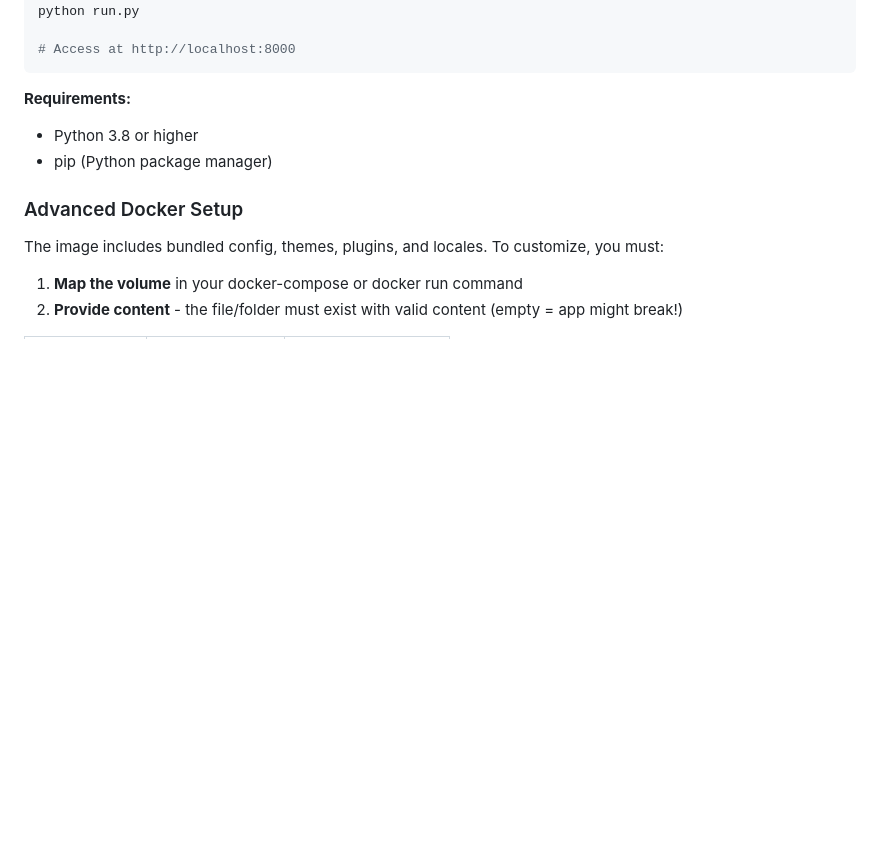
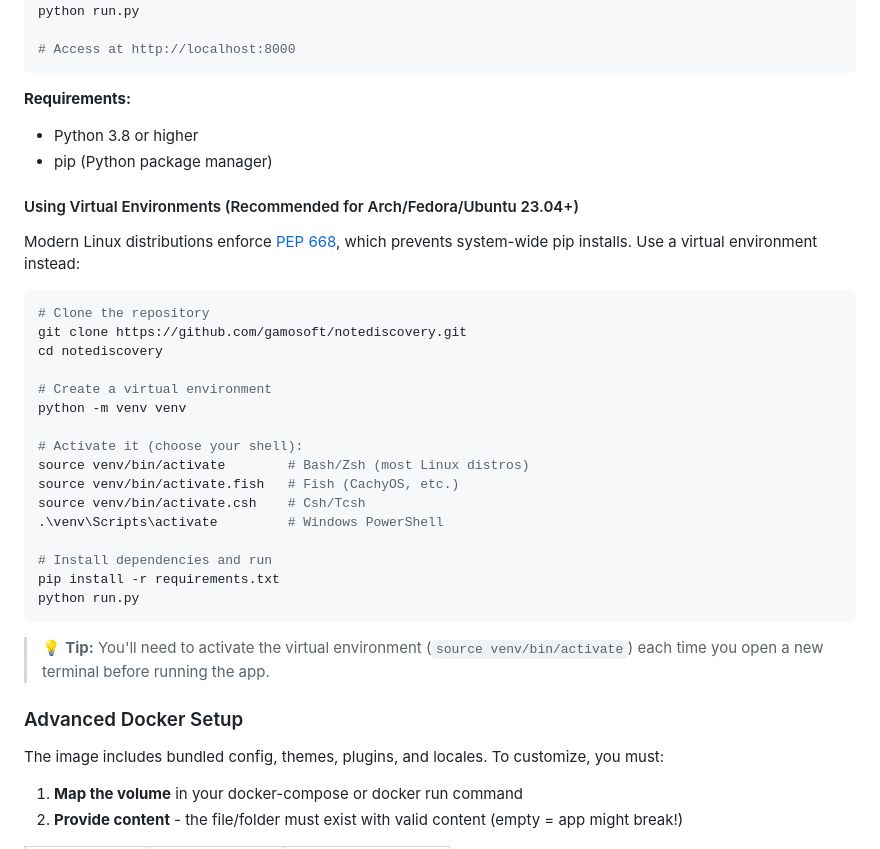
Before and after one commit to RomanKhafizianov/NoteDiscovery, a Markdown page: README.md, the part around the change. Drawn GitHub-style; blank space fills up the shorter version.

Commit message:
added venv setup instructions

````diff
--- a/README.md
+++ b/README.md
@@ -146,6 +146,31 @@ python run.py
 - Python 3.8 or higher
 - pip (Python package manager)
 
+#### Using Virtual Environments (Recommended for Arch/Fedora/Ubuntu 23.04+)
+
+Modern Linux distributions enforce [PEP 668](https://peps.python.org/pep-0668/), which prevents system-wide pip installs. Use a virtual environment instead:
+
+```bash
+# Clone the repository
+git clone https://github.com/gamosoft/notediscovery.git
+cd notediscovery
+
+# Create a virtual environment
+python -m venv venv
+
+# Activate it (choose your shell):
+source venv/bin/activate        # Bash/Zsh (most Linux distros)
+source venv/bin/activate.fish   # Fish (CachyOS, etc.)
+source venv/bin/activate.csh    # Csh/Tcsh
+.\venv\Scripts\activate         # Windows PowerShell
+
+# Install dependencies and run
+pip install -r requirements.txt
+python run.py
+```
+
+> 💡 **Tip:** You'll need to activate the virtual environment (`source venv/bin/activate`) each time you open a new terminal before running the app.
+
 ### Advanced Docker Setup
 
 The image includes bundled config, themes, plugins, and locales. To customize, you must:
````
